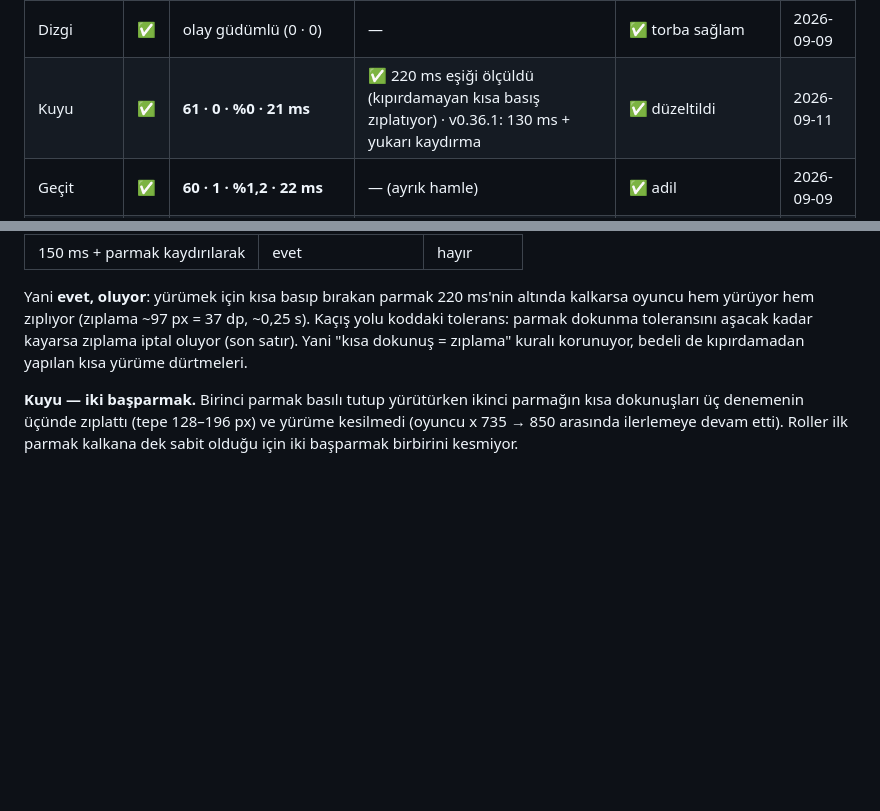
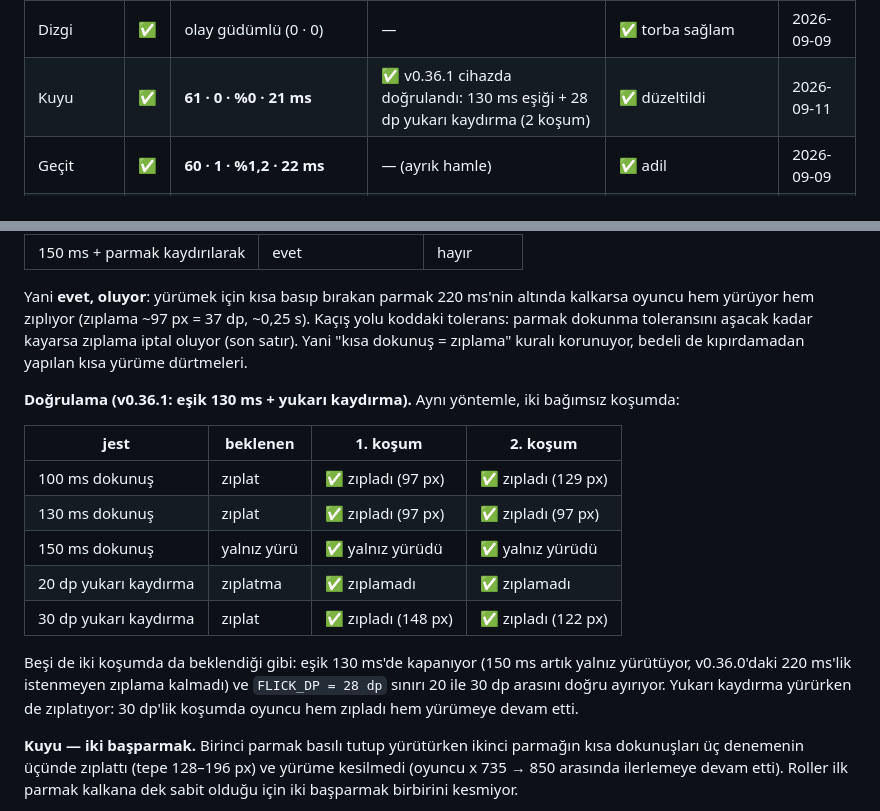
Before and after one commit to aripdcem/za, a Markdown page: docs/oyun-testi.md, 2 parts joined by grey strips. Rendered like a GitHub page; blank space fills up the shorter version.

Commit message:
Kuyu v0.36.1: 130 ms eşiği ve 28 dp kaydırma cihazda doğrulandı
İki bağımsız koşumda beşi de beklendiği gibi: 100 ve 130 ms dokunuş zıplatıyor,
150 ms yalnız yürütüyor (v0.36.0'daki istenmeyen zıplama kalmadı); 20 dp yukarı
kaydırma zıplatmıyor, 30 dp zıplatıyor ve yürümeyi kesmiyor.

Co-Authored-By: Claude Opus 5 <noreply@anthropic.com>
Claude-Session: https://claude.ai/code/session_01BY54eKGkqpw6fEbFdRk84c

```diff
--- a/docs/oyun-testi.md
+++ b/docs/oyun-testi.md
@@ -394,7 +394,7 @@ sürüm derlemesi. A: açılış/oynanış/çökme. B: 12 s pencerede kare ölç
 | Kıskaç | ✅ | olay güdümlü (0 · 0) | — | ✅ düzeltildi | 2026-09-09 |
 | Türetme | ✅ | olay güdümlü (0 · 0) | — | ✅ dengeli | 2026-09-09 |
 | Dizgi | ✅ | olay güdümlü (0 · 0) | — | ✅ torba sağlam | 2026-09-09 |
-| Kuyu | ✅ | **61 · 0 · %0 · 21 ms** | ✅ 220 ms eşiği ölçüldü (kıpırdamayan kısa basış zıplatıyor) · v0.36.1: 130 ms + yukarı kaydırma | ✅ düzeltildi | 2026-09-11 |
+| Kuyu | ✅ | **61 · 0 · %0 · 21 ms** | ✅ v0.36.1 cihazda doğrulandı: 130 ms eşiği + 28 dp yukarı kaydırma (2 koşum) | ✅ düzeltildi | 2026-09-11 |
 | Geçit | ✅ | **60 · 1 · %1,2 · 22 ms** | — (ayrık hamle) | ✅ adil | 2026-09-09 |
 | Tavla | ✅ | olay güdümlü (0 · 0) | — | ✅ düzeltildi | 2026-09-09 |
 | Balkon | ✅ | **60 · 2 · %39,6 · 25 ms** | — (nokta nişan) | ✅ bilinçli tercih | 2026-09-09 |
@@ -1995,6 +1995,23 @@ Kaçış yolu koddaki tolerans: parmak dokunma toleransını aşacak kadar kayar
 zıplama iptal oluyor (son satır). Yani "kısa dokunuş = zıplama" kuralı
 korunuyor, bedeli de kıpırdamadan yapılan kısa yürüme dürtmeleri.
 
+**Doğrulama (v0.36.1: eşik 130 ms + yukarı kaydırma).** Aynı yöntemle, iki
+bağımsız koşumda:
+
+| jest | beklenen | 1. koşum | 2. koşum |
+| --- | --- | --- | --- |
+| 100 ms dokunuş | zıplat | ✅ zıpladı (97 px) | ✅ zıpladı (129 px) |
+| 130 ms dokunuş | zıplat | ✅ zıpladı (97 px) | ✅ zıpladı (97 px) |
+| 150 ms dokunuş | yalnız yürü | ✅ yalnız yürüdü | ✅ yalnız yürüdü |
+| 20 dp yukarı kaydırma | zıplatma | ✅ zıplamadı | ✅ zıplamadı |
+| 30 dp yukarı kaydırma | zıplat | ✅ zıpladı (148 px) | ✅ zıpladı (122 px) |
+
+Beşi de iki koşumda da beklendiği gibi: eşik 130 ms'de kapanıyor (150 ms artık
+yalnız yürütüyor, v0.36.0'daki 220 ms'lik istenmeyen zıplama kalmadı) ve
+`FLICK_DP = 28 dp` sınırı 20 ile 30 dp arasını doğru ayırıyor. Yukarı kaydırma
+yürürken de zıplatıyor: 30 dp'lik koşumda oyuncu hem zıpladı hem yürümeye
+devam etti.
+
 **Kuyu — iki başparmak.** Birinci parmak basılı tutup yürütürken ikinci parmağın
 kısa dokunuşları üç denemenin üçünde zıplattı (tepe 128–196 px) ve yürüme
 kesilmedi (oyuncu x 735 → 850 arasında ilerlemeye devam etti). Roller ilk
```
